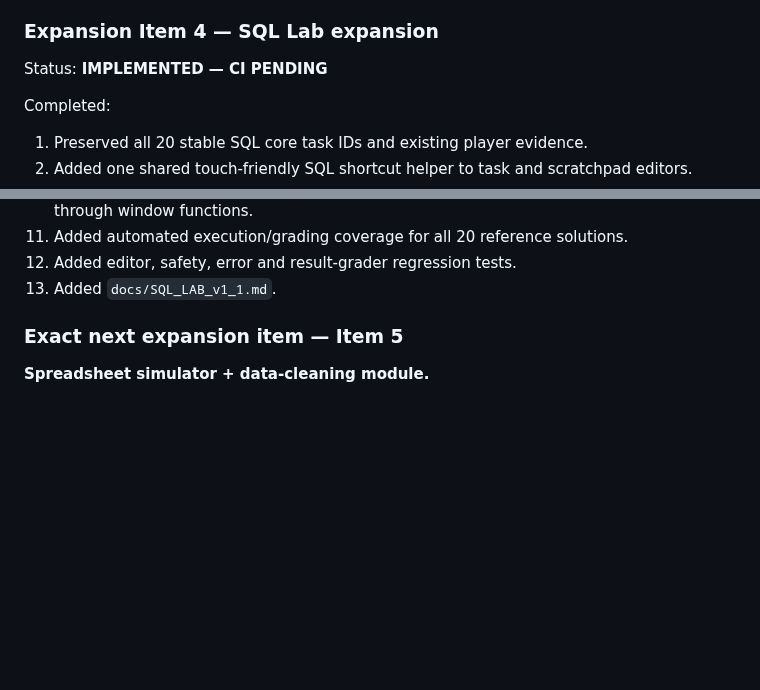
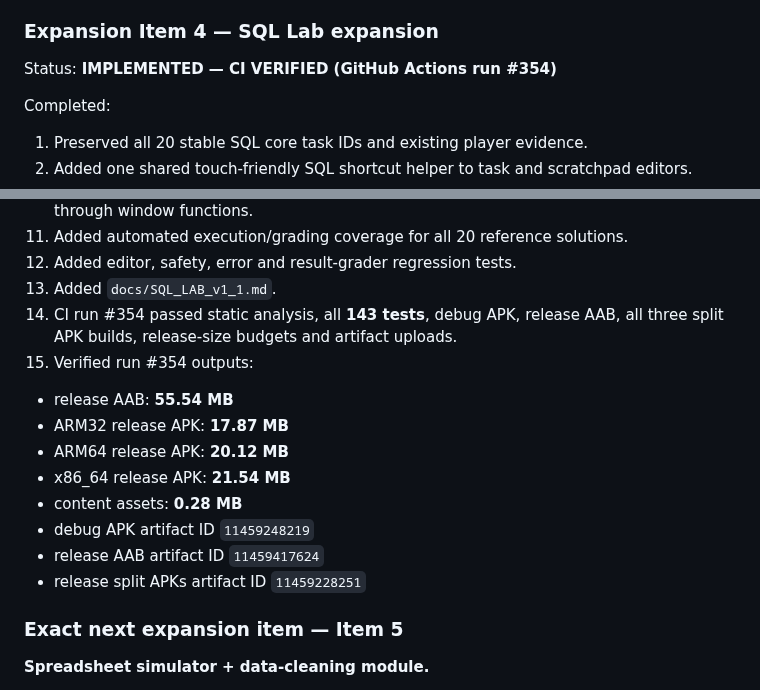
Before and after one commit to rahulrtk74747474-glitch/Data_career, a Markdown page: PROGRESS_LOG.md, 2 parts joined by grey strips. Rendered like a GitHub page; blank space fills up the shorter version.

Commit message:
docs: mark v1.1 Item 4 CI verified [skip ci]

```diff
--- a/PROGRESS_LOG.md
+++ b/PROGRESS_LOG.md
@@ -440,7 +440,7 @@ Completed:
 
 ### Expansion Item 4 — SQL Lab expansion
 
-Status: **IMPLEMENTED — CI PENDING**
+Status: **IMPLEMENTED — CI VERIFIED (GitHub Actions run #354)**
 
 Completed:
 1. Preserved all 20 stable SQL core task IDs and existing player evidence.
@@ -456,6 +456,16 @@ Completed:
 11. Added automated execution/grading coverage for all 20 reference solutions.
 12. Added editor, safety, error and result-grader regression tests.
 13. Added `docs/SQL_LAB_v1_1.md`.
+14. CI run #354 passed static analysis, all **143 tests**, debug APK, release AAB, all three split APK builds, release-size budgets and artifact uploads.
+15. Verified run #354 outputs:
+   - release AAB: **55.54 MB**
+   - ARM32 release APK: **17.87 MB**
+   - ARM64 release APK: **20.12 MB**
+   - x86_64 release APK: **21.54 MB**
+   - content assets: **0.28 MB**
+   - debug APK artifact ID `11459248219`
+   - release AAB artifact ID `11459417624`
+   - release split APKs artifact ID `11459228251`
 
 ### Exact next expansion item — Item 5
 
```
